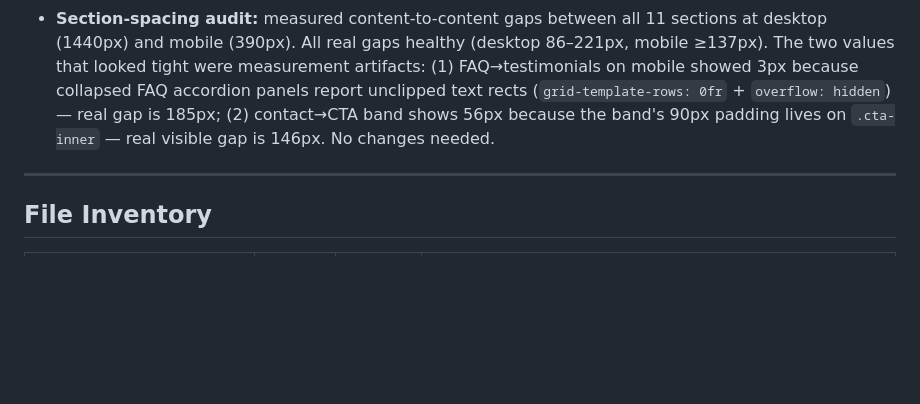
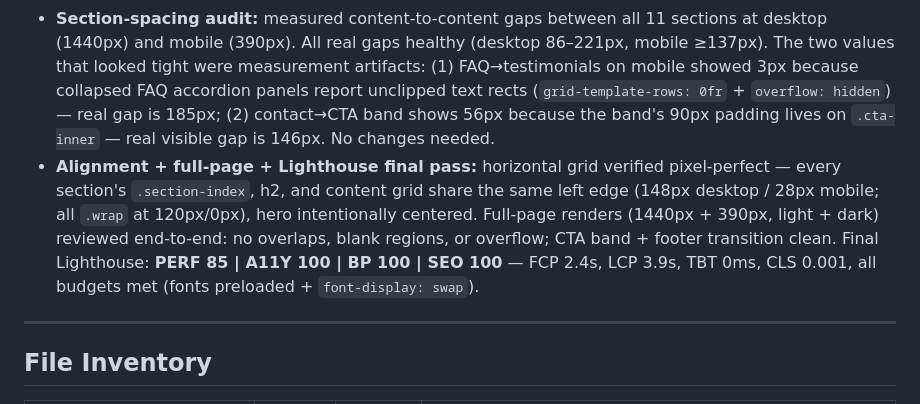
Before and after one commit to minatolun-dotcom/tunzua, a Markdown page: STATE.md, the part around the change. Rendered like a GitHub page; blank space fills up the shorter version.

Commit message:
Document final pass: alignment grid verified pixel-perfect, full-page render review clean, Lighthouse 85/100/100/100 budgets met

```diff
--- a/STATE.md
+++ b/STATE.md
@@ -20,6 +20,7 @@ The Tunzua Consultancy website is a fully functional static site with all core f
 - **Claims audit (owner-confirmed, all accurate):** About timeline (Founded 2008 · Expanded 2012 · Pan-India 10+ cities 2018 · 100+ Clients 2024), hero stats (100+ businesses, 15+ yrs, 99%), "Rated 5.0 on Google", pricing (₹499/₹449/₹399), and testimonial attributions (Google Review / Local Guide · 17 reviews) all verified correct. Timeline copy is consistent with the 100+ figure. About section visual QA passed in both themes (no overflow, zero console errors).
 - **Legal/contact/FAQ audit:** contact info verified consistent everywhere (phone +91 87318 31178, email info@tunzua.com, address 53 Dawn School Road Lailam Veng / Churachandpur / Manipur 795006 — footer, contact section, legal pages, JSON-LD all match). Fixed stale FAQ pricing answer (referenced "Starters/Growth/Full Suite" plans; actual plans are Bookkeeping & Accounting / Tax & Compliance / Full Suite) in both the visible FAQ and JSON-LD FAQPage schema. **Softened "Authorized Tally Partner" → "Tally Prime Experts"** (owner: not an authorized partner) in the section heading, visible FAQ, JSON-LD service description, and JSON-LD FAQ answer. JSON-LD aggregateRating (5.0, reviewCount 6) kept per owner.
 - **Section-spacing audit:** measured content-to-content gaps between all 11 sections at desktop (1440px) and mobile (390px). All real gaps healthy (desktop 86–221px, mobile ≥137px). The two values that looked tight were measurement artifacts: (1) FAQ→testimonials on mobile showed 3px because collapsed FAQ accordion panels report unclipped text rects (`grid-template-rows: 0fr` + `overflow: hidden`) — real gap is 185px; (2) contact→CTA band shows 56px because the band's 90px padding lives on `.cta-inner` — real visible gap is 146px. No changes needed.
+- **Alignment + full-page + Lighthouse final pass:** horizontal grid verified pixel-perfect — every section's `.section-index`, h2, and content grid share the same left edge (148px desktop / 28px mobile; all `.wrap` at 120px/0px), hero intentionally centered. Full-page renders (1440px + 390px, light + dark) reviewed end-to-end: no overlaps, blank regions, or overflow; CTA band + footer transition clean. Final Lighthouse: **PERF 85 | A11Y 100 | BP 100 | SEO 100** — FCP 2.4s, LCP 3.9s, TBT 0ms, CLS 0.001, all budgets met (fonts preloaded + `font-display: swap`).
 
 ---
 
```
